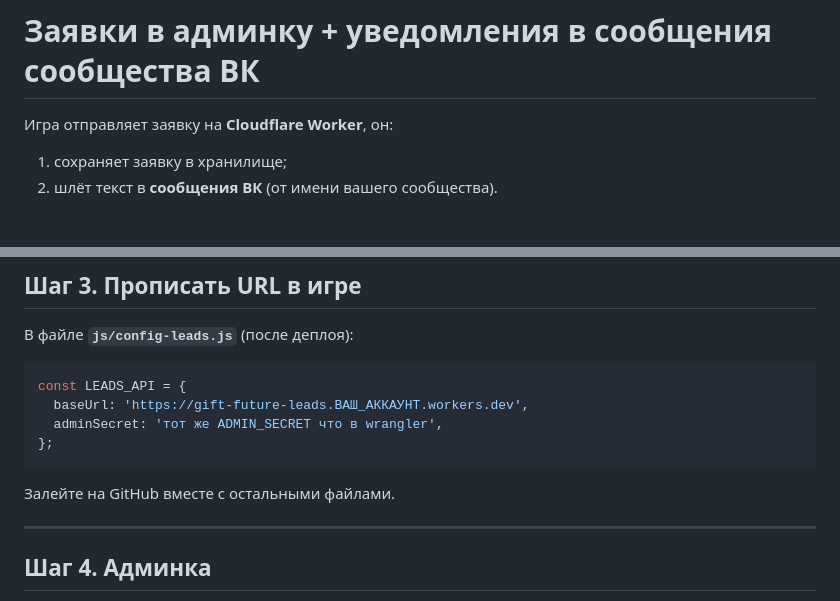
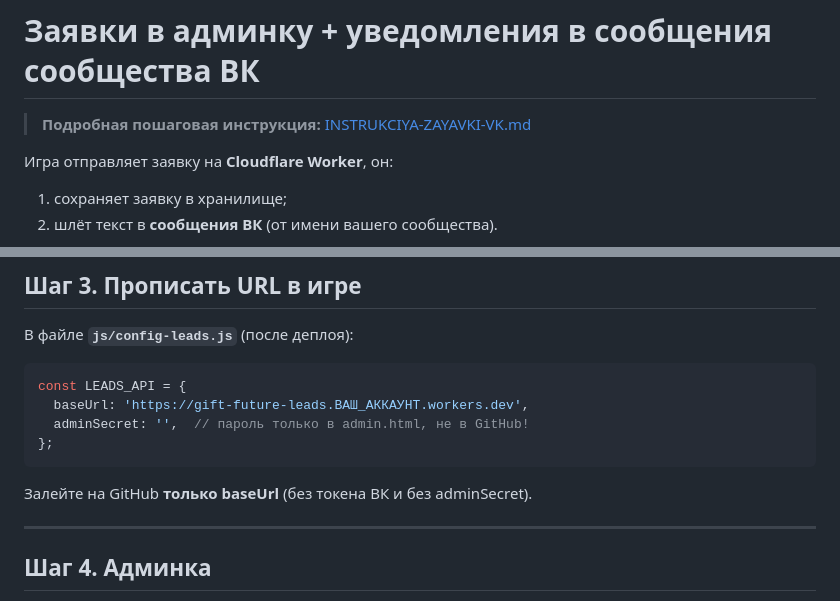
Before and after one commit to partnersimferopol-bit/wedding, a Markdown page: DEPLOY-VK.md, 2 parts joined by grey strips. GitHub-like rendering; blank space fills up the shorter version.

````diff
--- a/DEPLOY-VK.md
+++ b/DEPLOY-VK.md
@@ -1,4 +1,6 @@
 # Заявки в админку + уведомления в сообщения сообщества ВК
+
+> **Подробная пошаговая инструкция:** [INSTRUKCIYA-ZAYAVKI-VK.md](INSTRUKCIYA-ZAYAVKI-VK.md)
 
 Игра отправляет заявку на **Cloudflare Worker**, он:
 1. сохраняет заявку в хранилище;
@@ -97,11 +99,11 @@ npm install -g wrangler
 ```javascript
 const LEADS_API = {
   baseUrl: 'https://gift-future-leads.ВАШ_АККАУНТ.workers.dev',
-  adminSecret: 'тот же ADMIN_SECRET что в wrangler',
+  adminSecret: '',  // пароль только в admin.html, не в GitHub!
 };
 ```
 
-Залейте на GitHub вместе с остальными файлами.
+Залейте на GitHub **только baseUrl** (без токена ВК и без adminSecret).
 
 ---
 
````
Also changed, not shown: INSTRUKCIYA-ZAYAVKI-VK.md (added, +402 -0 lines).
